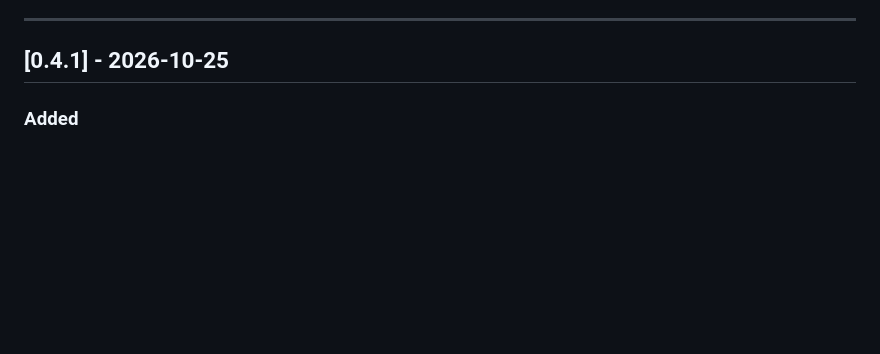
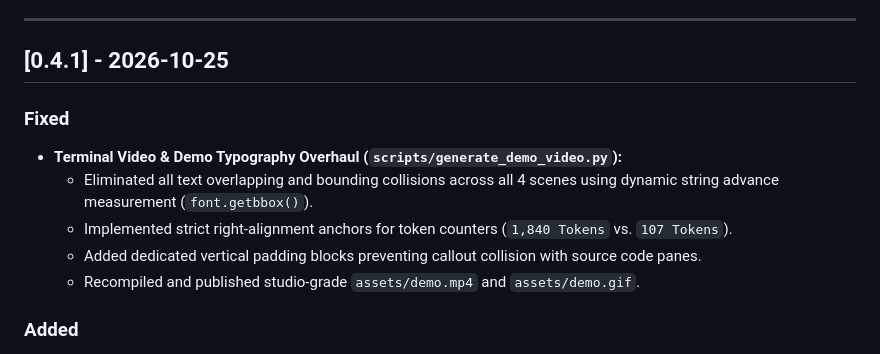
Before and after one commit to Amankumar006/TokenSentry, a Markdown page: CHANGELOG.md, the part around the change. Rendered like a GitHub page; blank space fills up the shorter version.

Commit message:
docs(changelog): document v0.4.1 demo typography fix
Co-Authored-By: Claude Code <noreply@anthropic.com>

```diff
--- a/CHANGELOG.md
+++ b/CHANGELOG.md
@@ -21,6 +21,13 @@ The format is based on [Keep a Changelog](https://keepachangelog.com/en/1.1.0/),
 ---
 
 ## [0.4.1] - 2026-10-25
+
+### Fixed
+- **Terminal Video & Demo Typography Overhaul (`scripts/generate_demo_video.py`):**
+  - Eliminated all text overlapping and bounding collisions across all 4 scenes using dynamic string advance measurement (`font.getbbox()`).
+  - Implemented strict right-alignment anchors for token counters (`1,840 Tokens` vs. `107 Tokens`).
+  - Added dedicated vertical padding blocks preventing callout collision with source code panes.
+  - Recompiled and published studio-grade `assets/demo.mp4` and `assets/demo.gif`.
 
 ### Added
 - **Automated Terminal Video & Demo Engine (`scripts/generate_demo_video.py`):**
```
